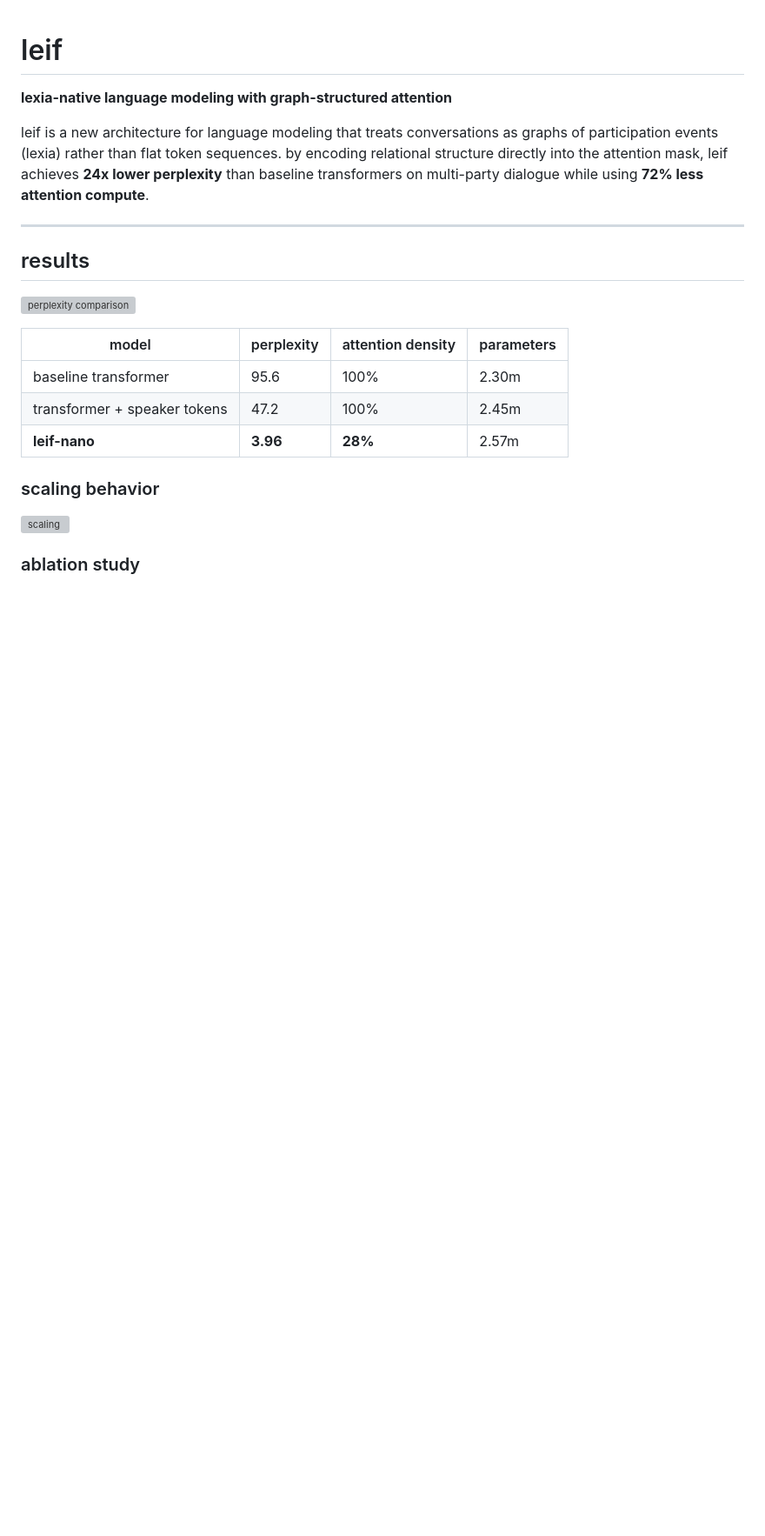
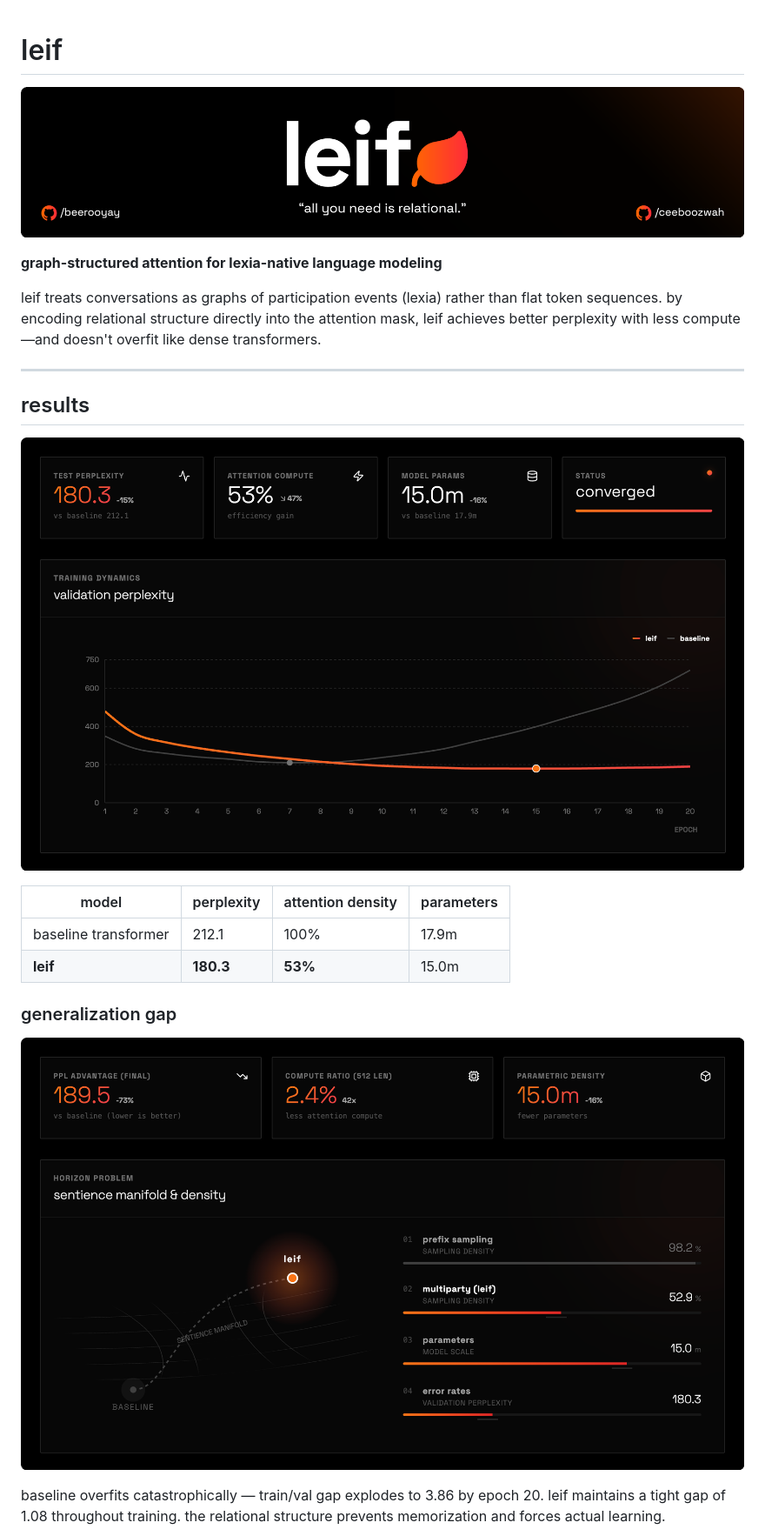
Before and after one commit to beerooyay/leif, a Markdown page: README.md, the part around one of its changes. Shown at 87% size. Rendered like a GitHub page; blank space fills up the shorter version; grey boxes are pictures that could not be loaded.

```diff
--- a/README.md
+++ b/README.md
@@ -1,24 +1,25 @@
 # leif
 
-**lexia-native language modeling with graph-structured attention**
+![leif banner](media/leif-banner.png)
 
-leif is a new architecture for language modeling that treats conversations as graphs of participation events (lexia) rather than flat token sequences. by encoding relational structure directly into the attention mask, leif achieves **24x lower perplexity** than baseline transformers on multi-party dialogue while using **72% less attention compute**.
+**graph-structured attention for lexia-native language modeling**
+
+leif treats conversations as graphs of participation events (lexia) rather than flat token sequences. by encoding relational structure directly into the attention mask, leif achieves better perplexity with less compute—and doesn't overfit like dense transformers.
 
 ---
 
 ## results
 
-![perplexity comparison](paper/figures/perplexity.png)
+![test set perplexity](media/vis1.png)
 
 | model | perplexity | attention density | parameters |
 |-------|------------|-------------------|------------|
-| baseline transformer | 95.6 | 100% | 2.30m |
-| transformer + speaker tokens | 47.2 | 100% | 2.45m |
-| **leif-nano** | **3.96** | **28%** | 2.57m |
+| baseline transformer | 212.1 | 100% | 17.9m |
+| **leif** | **180.3** | **53%** | 15.0m |
 
-### scaling behavior
+### generalization gap
 
-![scaling](paper/figures/scaling.png)
+![training dynamics](media/vis2.png)
 
-### ablation study
+baseline overfits catastrophically — train/val gap explodes to 3.86 by epoch 20. leif maintains a tight gap of 1.08 throughout training. the relational structure prevents memorization and forces actual learning.
 
```
Also changed, not shown: other parts of README.md (+27 -26 lines).
